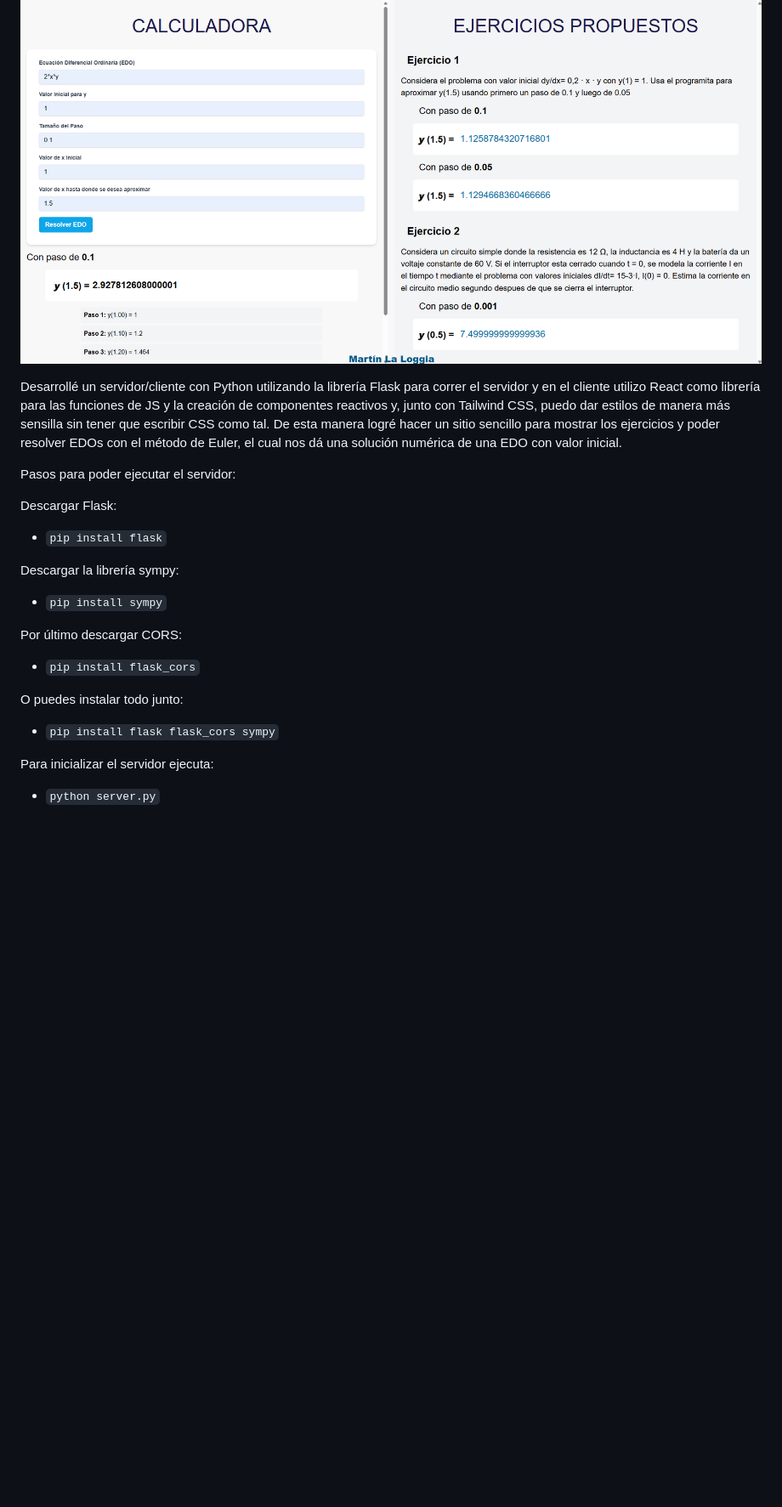
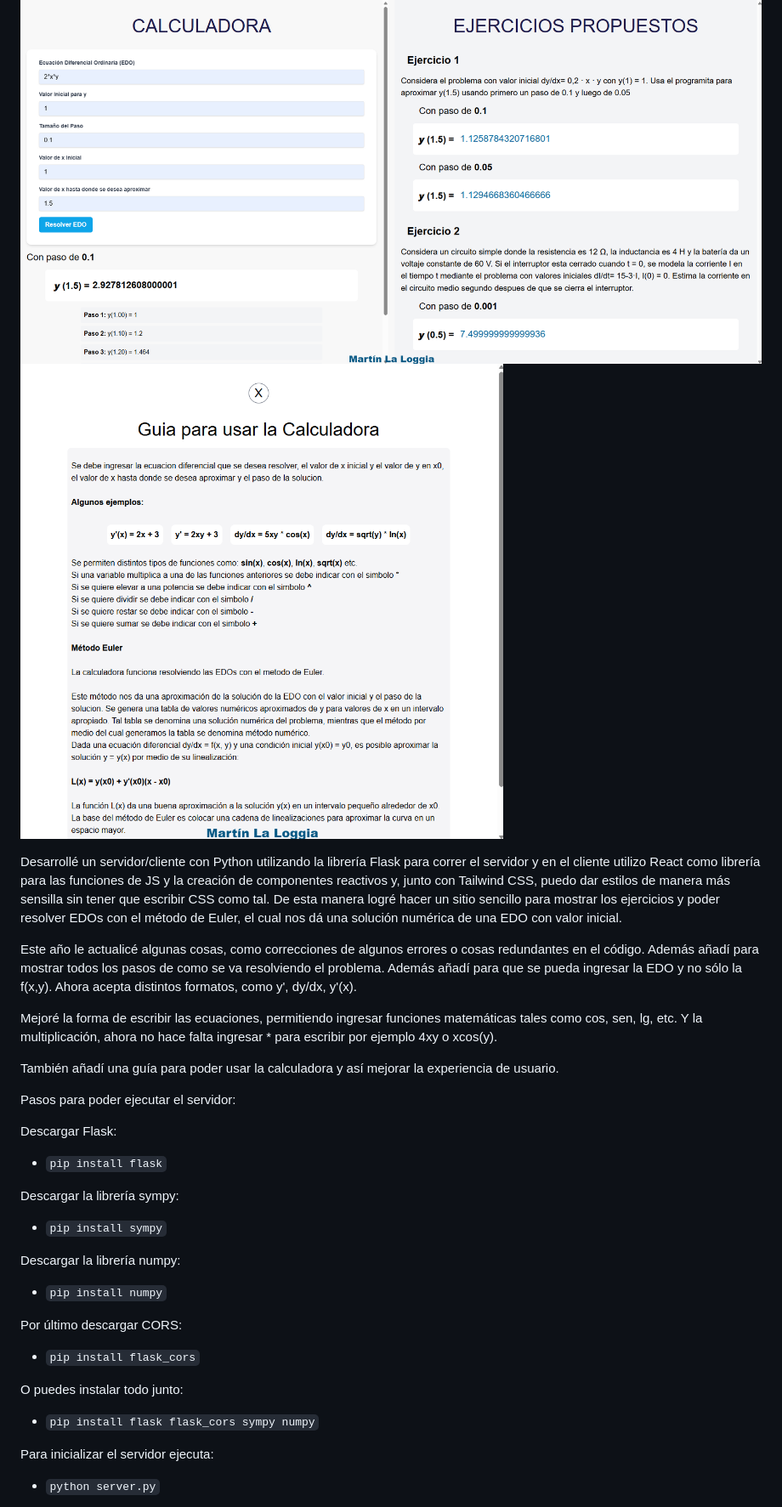
Before and after one commit to TinchoLalo/edo_euler, a Markdown page: README.md, the part around the change. Shown: that part at 85% size. Rendered like a GitHub page; pictures changed too: public/exampleScreen2.png (added); blank space fills up the shorter version.

Commit message:
correcciones

```diff
--- a/README.md
+++ b/README.md
@@ -2,9 +2,16 @@
 ## React.js + Flask + Tailwind CSS
 
 ![alt text](public/exampleScreen.png)
+![alt text](public/exampleScreen2.png)
 
 Desarrollé un servidor/cliente con Python utilizando la librería Flask para correr el servidor y en el cliente utilizo React como librería para las funciones de JS y la creación de componentes reactivos y, junto con Tailwind CSS, puedo dar estilos de manera más sensilla sin tener que escribir CSS como tal. De esta manera logré hacer un sitio sencillo para mostrar los ejercicios y poder resolver EDOs con el método de Euler, el cual nos dá una solución numérica de una EDO con valor inicial.
 
+Este año le actualicé algunas cosas, como correcciones de algunos errores o cosas redundantes en el código. Además añadí para mostrar todos los pasos de como se va resolviendo el problema.
+Además añadí para que se pueda ingresar la EDO y no sólo la f(x,y). Ahora acepta distintos formatos, como y', dy/dx, y'(x).
+
+Mejoré la forma de escribir las ecuaciones, permitiendo ingresar funciones matemáticas tales como cos, sen, lg, etc. Y la multiplicación, ahora no hace falta ingresar * para escribir por ejemplo 4xy o xcos(y).
+
+También añadí una guía para poder usar la calculadora y así mejorar la experiencia de usuario.
 
 Pasos para poder ejecutar el servidor:
 
@@ -14,11 +21,14 @@ Descargar Flask:
 Descargar la librería sympy:
 - `pip install sympy`
 
+Descargar la librería numpy:
+- `pip install numpy`
+
 Por último descargar CORS:
 - `pip install flask_cors`
 
 O puedes instalar todo junto:
-- `pip install flask flask_cors sympy`
+- `pip install flask flask_cors sympy numpy`
 
 Para inicializar el servidor ejecuta:
 - `python server.py`
```
Also changed, not shown: 4 other files.
